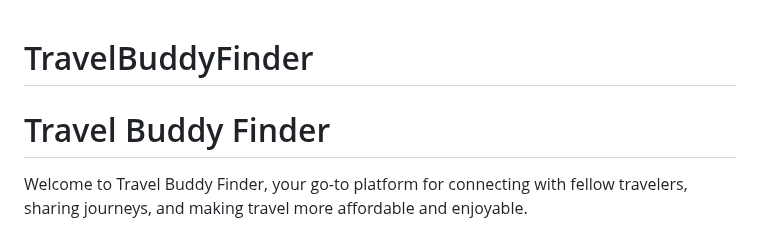
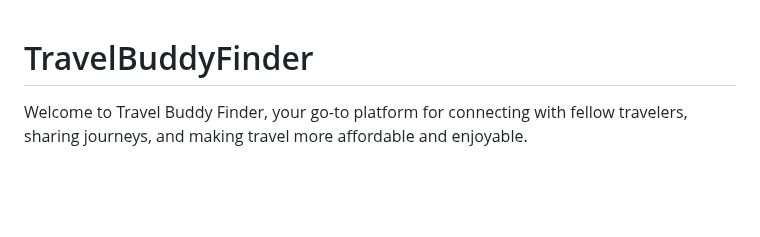
Before and after one commit to sp2003s/TravelBuddyFinder, a Markdown page: README.md, the part around the change. GitHub-like rendering; blank space fills up the shorter version.

```diff
--- a/README.md
+++ b/README.md
@@ -1,5 +1,4 @@
 # TravelBuddyFinder
-# Travel Buddy Finder
 
 Welcome to Travel Buddy Finder, your go-to platform for connecting with fellow travelers, sharing journeys, and making travel more affordable and enjoyable.
 
```
